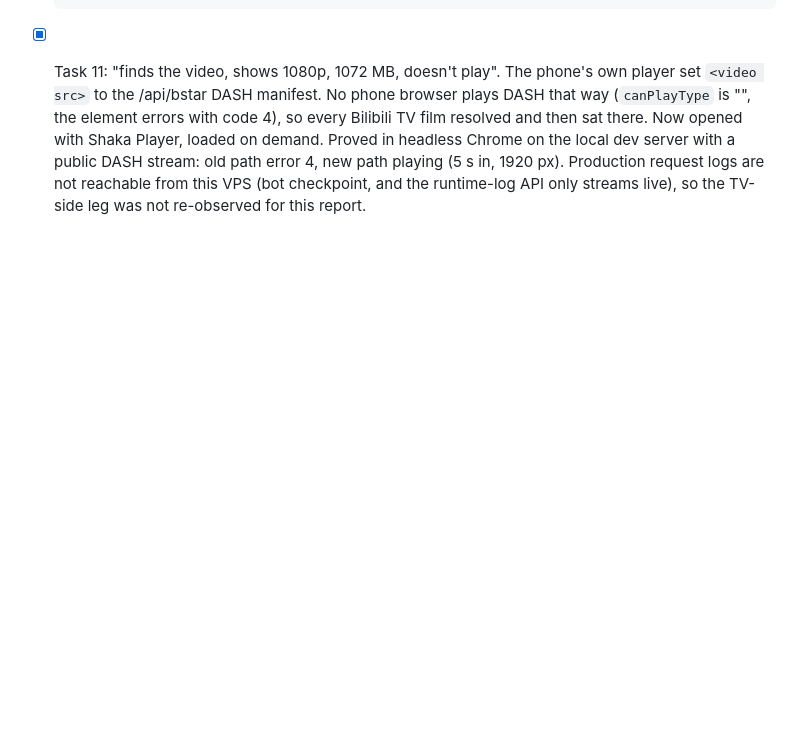
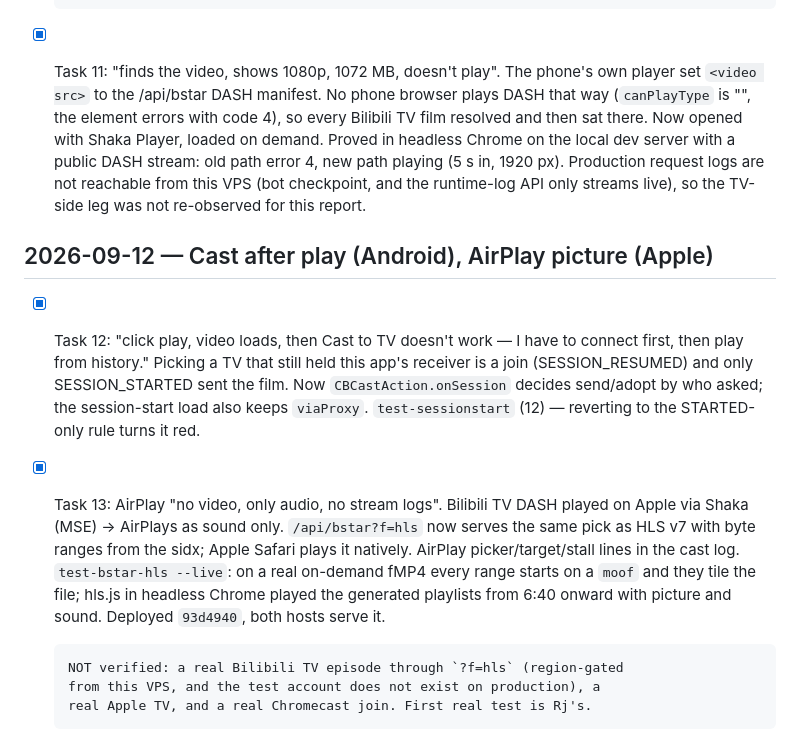
Before and after one commit to JRVGLOBALSERVICES/cast-bridge, a Markdown page: tasks.md, the part around the change. Rendered like a GitHub page; blank space fills up the shorter version.

Commit message:
docs: cast-after-play and AirPlay HLS — what was proved and what was not
Co-Authored-By: Claude Opus 5 <noreply@anthropic.com>

```diff
--- a/tasks.md
+++ b/tasks.md
@@ -1274,3 +1274,24 @@ things were, and the second one was invisible until the first was fixed.
       request logs are not reachable from this VPS (bot checkpoint, and the
       runtime-log API only streams live), so the TV-side leg was not
       re-observed for this report.
+
+## 2026-09-12 — Cast after play (Android), AirPlay picture (Apple)
+
+- [x] Task 12: "click play, video loads, then Cast to TV doesn't work — I have
+      to connect first, then play from history." Picking a TV that still held
+      this app's receiver is a join (SESSION_RESUMED) and only SESSION_STARTED
+      sent the film. Now `CBCastAction.onSession` decides send/adopt by who
+      asked; the session-start load also keeps `viaProxy`. `test-sessionstart`
+      (12) — reverting to the STARTED-only rule turns it red.
+- [x] Task 13: AirPlay "no video, only audio, no stream logs". Bilibili TV DASH
+      played on Apple via Shaka (MSE) → AirPlays as sound only. `/api/bstar?f=hls`
+      now serves the same pick as HLS v7 with byte ranges from the sidx; Apple
+      Safari plays it natively. AirPlay picker/target/stall lines in the cast log.
+      `test-bstar-hls --live`: on a real on-demand fMP4 every range starts on a
+      `moof` and they tile the file; hls.js in headless Chrome played the
+      generated playlists from 6:40 onward with picture and sound.
+      Deployed `93d4940`, both hosts serve it.
+
+      NOT verified: a real Bilibili TV episode through `?f=hls` (region-gated
+      from this VPS, and the test account does not exist on production), a
+      real Apple TV, and a real Chromecast join. First real test is Rj's.
```
Also changed, not shown: issues.md (+10 -0 lines).
